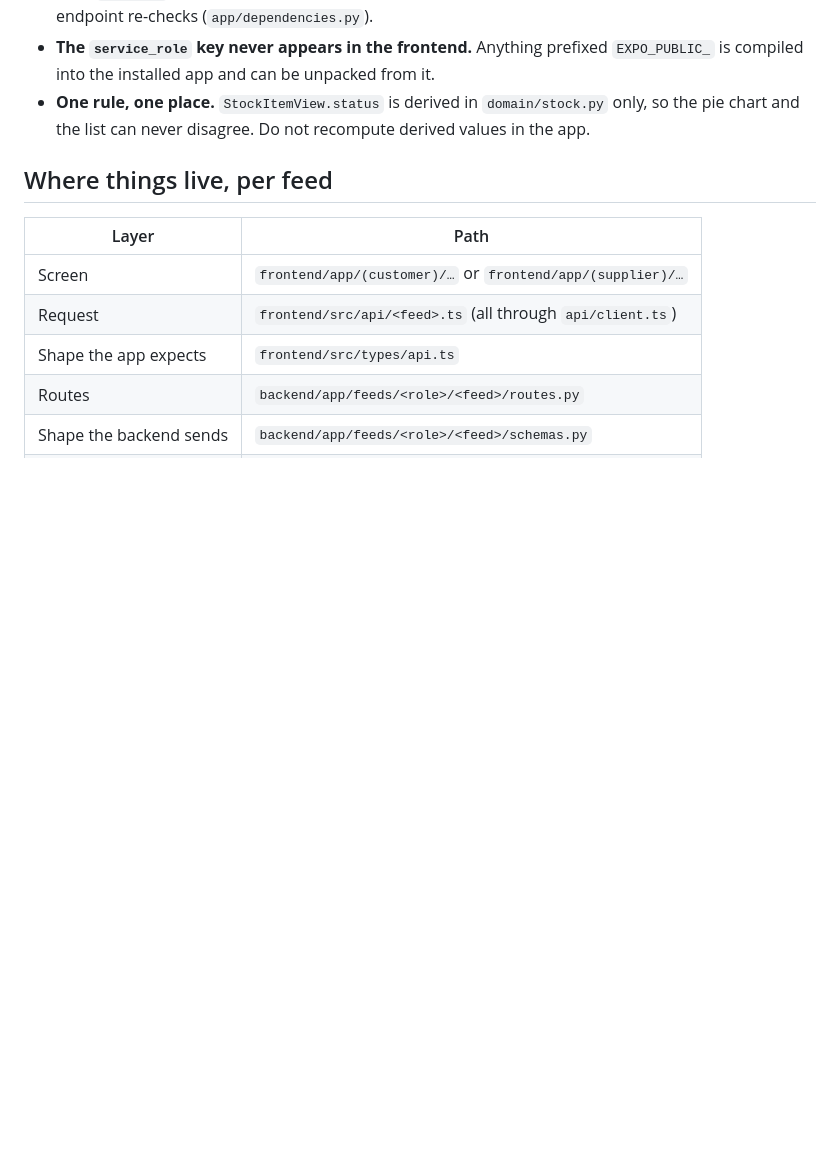
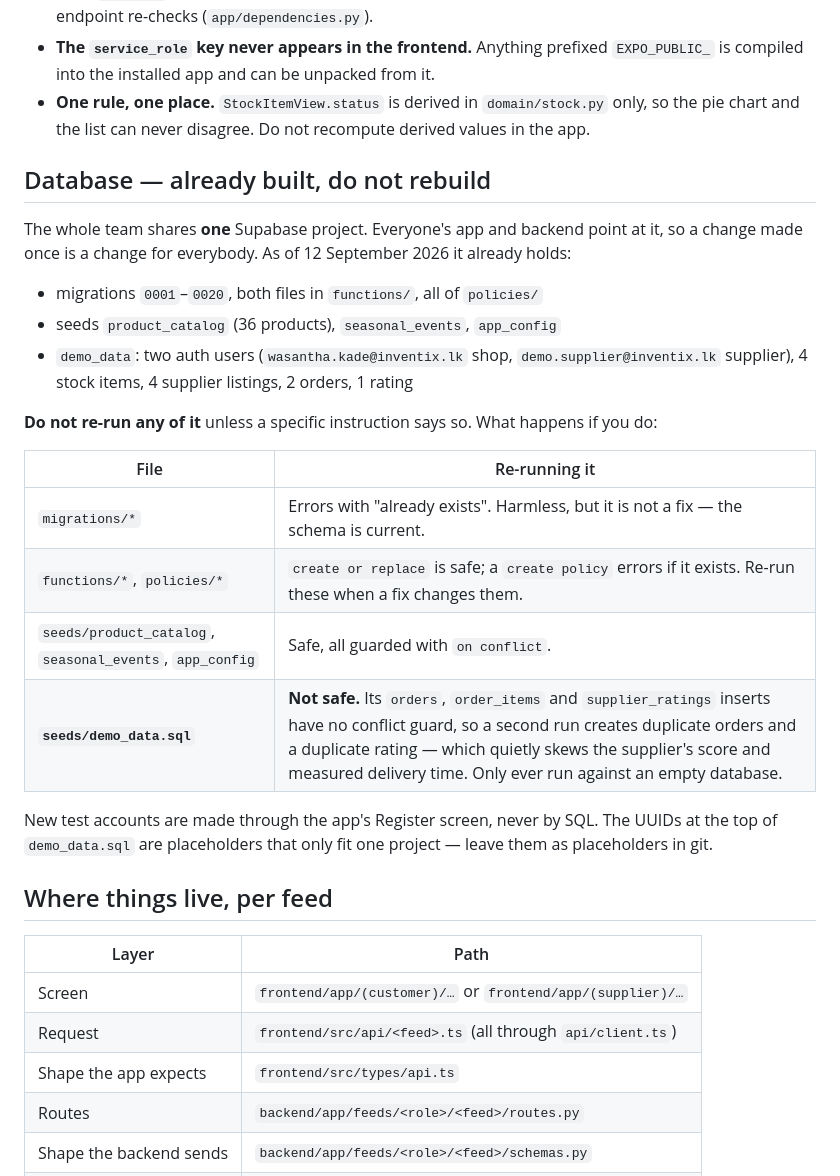
Before and after one commit to pulindu-theekshana/InventiX, a Markdown page: CLAUDE.md, the part around the change. GitHub-like rendering; blank space fills up the shorter version.

Commit message:
Record the shared database state in CLAUDE.md
demo_data.sql is the one seed without conflict guards on its orders and
rating inserts, so a second run duplicates them silently.

Co-Authored-By: Claude Opus 5 <noreply@anthropic.com>

```diff
--- a/CLAUDE.md
+++ b/CLAUDE.md
@@ -17,6 +17,28 @@ plus the traps already discovered, so they are not rediscovered one 500 at a tim
   compiled into the installed app and can be unpacked from it.
 - **One rule, one place.** `StockItemView.status` is derived in `domain/stock.py` only, so the pie
   chart and the list can never disagree. Do not recompute derived values in the app.
+
+## Database — already built, do not rebuild
+
+The whole team shares **one** Supabase project. Everyone's app and backend point at it, so a change
+made once is a change for everybody. As of 12 September 2026 it already holds:
+
+- migrations `0001`–`0020`, both files in `functions/`, all of `policies/`
+- seeds `product_catalog` (36 products), `seasonal_events`, `app_config`
+- `demo_data`: two auth users (`wasantha.kade@inventix.lk` shop, `demo.supplier@inventix.lk`
+  supplier), 4 stock items, 4 supplier listings, 2 orders, 1 rating
+
+**Do not re-run any of it** unless a specific instruction says so. What happens if you do:
+
+| File | Re-running it |
+|---|---|
+| `migrations/*` | Errors with "already exists". Harmless, but it is not a fix — the schema is current. |
+| `functions/*`, `policies/*` | `create or replace` is safe; a `create policy` errors if it exists. Re-run these when a fix changes them. |
+| `seeds/product_catalog`, `seasonal_events`, `app_config` | Safe, all guarded with `on conflict`. |
+| **`seeds/demo_data.sql`** | **Not safe.** Its `orders`, `order_items` and `supplier_ratings` inserts have no conflict guard, so a second run creates duplicate orders and a duplicate rating — which quietly skews the supplier's score and measured delivery time. Only ever run against an empty database. |
+
+New test accounts are made through the app's Register screen, never by SQL. The UUIDs at the top of
+`demo_data.sql` are placeholders that only fit one project — leave them as placeholders in git.
 
 ## Where things live, per feed
 
```
